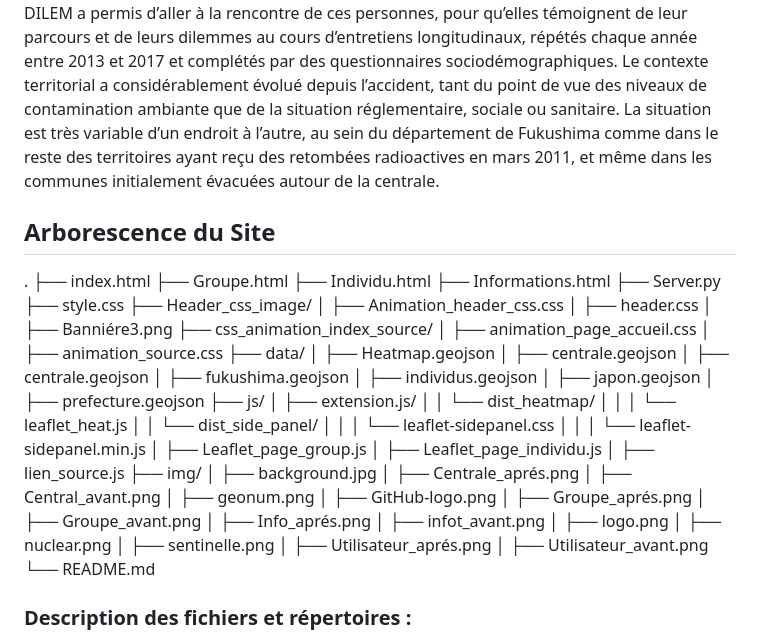
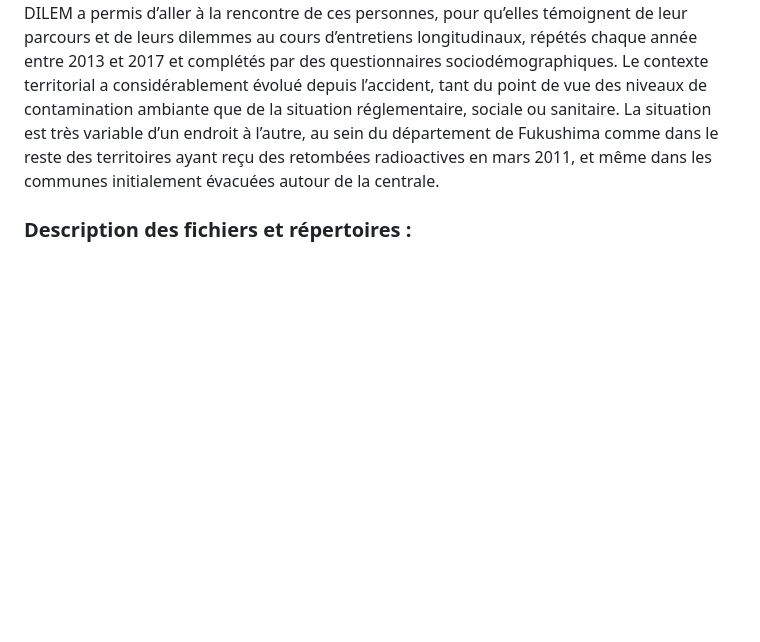
Before and after one commit to MasterGeonum/Fukush-e-Map, a Markdown page: README.md, the part around the change. GitHub-like rendering; blank space fills up the shorter version.

```diff
--- a/README.md
+++ b/README.md
@@ -6,58 +6,6 @@ Ce projet est réalisée dans le cadre de l’enseignement “Le projet Géonum
 
 L’application donnera suite aux résultats du projet de recherche DILEM (2012-2017), consacré au suivi de personnes sinistrées de l’accident nucléaire de la centrale Fukushima Daiichi (1F) au Japon, et focalisé sur la « zone grise » de l’accident. Il s’agit des territoires contaminés ou suspectés de l’être mais non reconnus officiellement, situés au-delà de la zone d’évacuation définie par le gouvernement en 2011. Des zones sont de nouveau accessibles à partir de 2014. L’ambition du projet était de comprendre dans quelle mesure le risque de contamination et l’incertitude affectent l’identité, la trajectoire et comment ils reconfigurent le parcours de vie de personnes initialement ou progressivement exclues du périmètre de l’évacuation officielle. DILEM a permis d’aller à la rencontre de ces personnes, pour qu’elles témoignent de leur parcours et de leurs dilemmes au cours d’entretiens longitudinaux, répétés chaque année entre 2013 et 2017 et complétés par des questionnaires sociodémographiques.
 Le contexte territorial a considérablement évolué depuis l’accident, tant du point de vue des niveaux de contamination ambiante que de la situation réglementaire, sociale ou sanitaire. La situation est très variable d’un endroit à l’autre, au sein du département de Fukushima comme dans le reste des territoires ayant reçu des retombées radioactives en mars 2011, et même dans les communes initialement évacuées autour de la centrale.
-
-
-
-## Arborescence du Site
-.
-├── index.html
-├── Groupe.html
-├── Individu.html
-├── Informations.html
-├── Server.py
-├── style.css
-├── Header_css_image/
-│   ├── Animation_header_css.css
-│   ├── header.css
-│   ├── Banniére3.png
-├── css_animation_index_source/
-│   ├── animation_page_accueil.css
-│   ├── animation_source.css
-├── data/
-│   ├── Heatmap.geojson
-│   ├── centrale.geojson
-│   ├── centrale.geojson
-│   ├── fukushima.geojson
-│   ├── individus.geojson
-│   ├── japon.geojson
-│   ├── prefecture.geojson
-├── js/
-│   ├── extension.js/
-│   │   └── dist_heatmap/
-│   │   │  └── leaflet_heat.js
-│   │   └── dist_side_panel/
-│   │   │  └── leaflet-sidepanel.css
-│   │   │  └── leaflet-sidepanel.min.js
-│   ├── Leaflet_page_group.js
-│   ├── Leaflet_page_individu.js
-│   ├── lien_source.js
-├── img/
-│   ├── background.jpg
-│   ├── Centrale_aprés.png
-│   ├── Central_avant.png
-│   ├── geonum.png
-│   ├── GitHub-logo.png
-│   ├── Groupe_aprés.png
-│   ├── Groupe_avant.png
-│   ├── Info_aprés.png
-│   ├── infot_avant.png
-│   ├── logo.png
-│   ├── nuclear.png
-│   ├── sentinelle.png
-│   ├── Utilisateur_aprés.png
-│   ├── Utilisateur_avant.png
-└── README.md
 
 ### Description des fichiers et répertoires :
 
```
